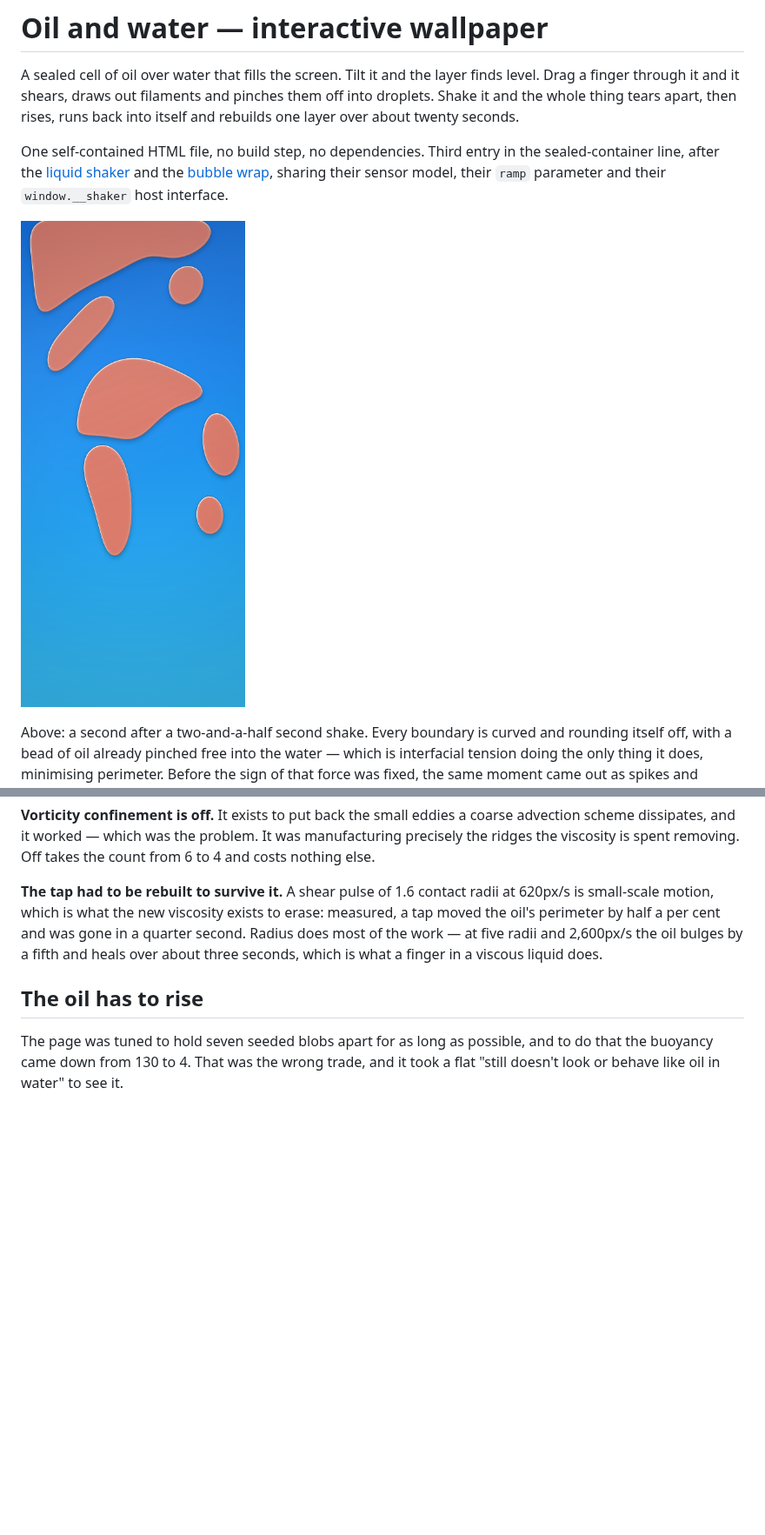
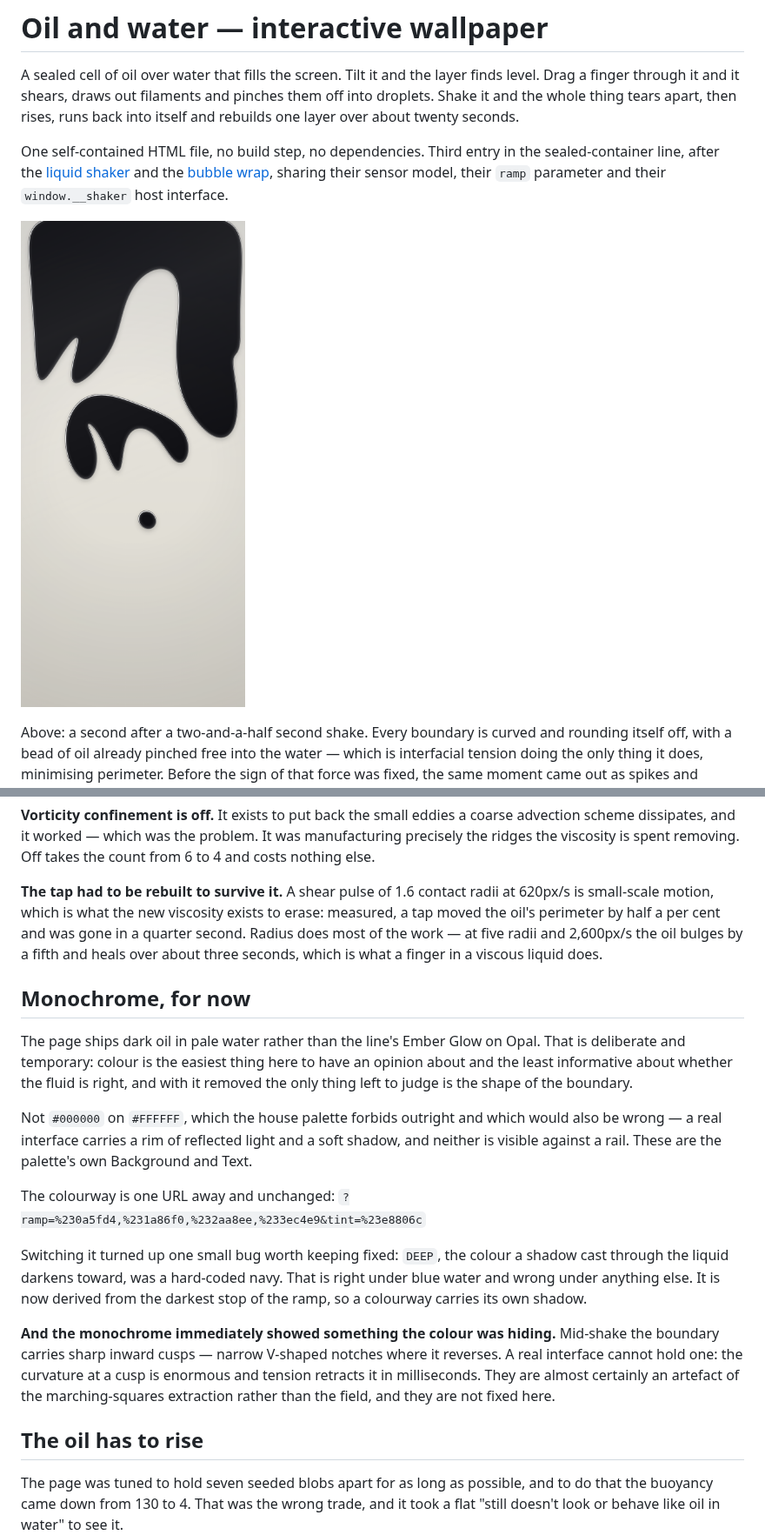
Before and after one commit to hkcm91/Icon-Generator, a Markdown page: wallpaper/OIL-WATER.md, 2 parts joined by grey strips. Shown at 87% size. GitHub-like rendering; pictures changed too: docs/screenshots/oil-water.png; blank space fills up the shorter version.

```diff
--- a/wallpaper/OIL-WATER.md
+++ b/wallpaper/OIL-WATER.md
@@ -424,6 +424,34 @@ gone in a quarter second. Radius does most of the work — at five radii and
 2,600px/s the oil bulges by a fifth and heals over about three seconds, which
 is what a finger in a viscous liquid does.
 
+## Monochrome, for now
+
+The page ships dark oil in pale water rather than the line's Ember Glow on
+Opal. That is deliberate and temporary: colour is the easiest thing here to
+have an opinion about and the least informative about whether the fluid is
+right, and with it removed the only thing left to judge is the shape of the
+boundary.
+
+Not `#000000` on `#FFFFFF`, which the house palette forbids outright and which
+would also be wrong — a real interface carries a rim of reflected light and a
+soft shadow, and neither is visible against a rail. These are the palette's own
+Background and Text.
+
+The colourway is one URL away and unchanged:
+`?ramp=%230a5fd4,%231a86f0,%232aa8ee,%233ec4e9&tint=%23e8806c`
+
+Switching it turned up one small bug worth keeping fixed: `DEEP`, the colour a
+shadow cast through the liquid darkens toward, was a hard-coded navy. That is
+right under blue water and wrong under anything else. It is now derived from
+the darkest stop of the ramp, so a colourway carries its own shadow.
+
+**And the monochrome immediately showed something the colour was hiding.**
+Mid-shake the boundary carries sharp inward cusps — narrow V-shaped notches
+where it reverses. A real interface cannot hold one: the curvature at a cusp is
+enormous and tension retracts it in milliseconds. They are almost certainly an
+artefact of the marching-squares extraction rather than the field, and they are
+not fixed here.
+
 ## The oil has to rise
 
 The page was tuned to hold seven seeded blobs apart for as long as possible,
```
Also changed, not shown: other parts of wallpaper/OIL-WATER.md (+4 -3 lines), 4 other files.
